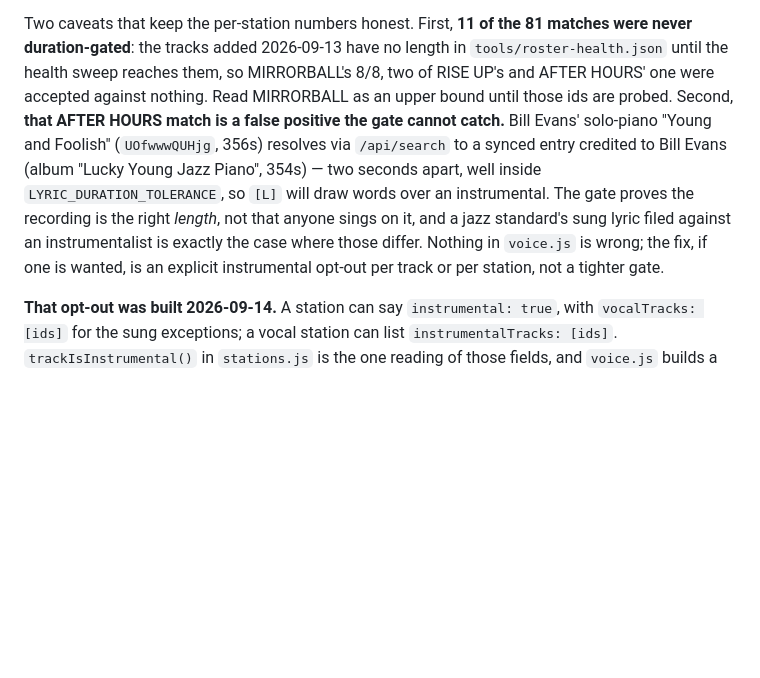
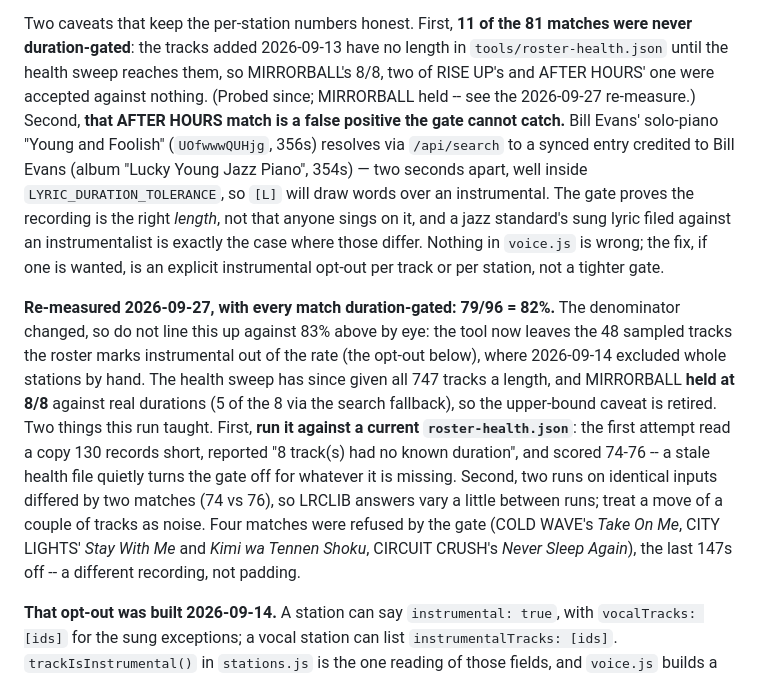
Before and after one commit to hyphen8d/signal, a Markdown page: CLAUDE.md, the part around the change. GitHub-like rendering; blank space fills up the shorter version.

Commit message:
CLAUDE.md: lyrics re-measured 2026-09-27, every match gated (79/96)
Co-Authored-By: Claude Opus 5.5 (1M context) <noreply@anthropic.com>

```diff
--- a/CLAUDE.md
+++ b/CLAUDE.md
@@ -724,7 +724,7 @@ Two caveats that keep the per-station numbers honest. First, **11 of the 81
 matches were never duration-gated**: the tracks added 2026-09-13 have no length
 in `tools/roster-health.json` until the health sweep reaches them, so
 MIRRORBALL's 8/8, two of RISE UP's and AFTER HOURS' one were accepted against
-nothing. Read MIRRORBALL as an upper bound until those ids are probed. Second,
+nothing. (Probed since; MIRRORBALL held -- see the 2026-09-27 re-measure.) Second,
 **that AFTER HOURS match is a false positive the gate cannot catch.** Bill
 Evans' solo-piano "Young and Foolish" (`UOfwwwQUHjg`, 356s) resolves via
 `/api/search` to a synced entry credited to Bill Evans (album "Lucky Young Jazz
@@ -734,6 +734,23 @@ the right *length*, not that anyone sings on it, and a jazz standard's sung
 lyric filed against an instrumentalist is exactly the case where those differ.
 Nothing in `voice.js` is wrong; the fix, if one is wanted, is an explicit
 instrumental opt-out per track or per station, not a tighter gate.
+
+**Re-measured 2026-09-27, with every match duration-gated: 79/96 = 82%.**
+The denominator changed, so do not line this up against 83% above by eye:
+the tool now leaves the 48 sampled tracks the roster marks instrumental out
+of the rate (the opt-out below), where 2026-09-14 excluded whole stations by
+hand. The health sweep has since given all 747 tracks a length, and
+MIRRORBALL **held at 8/8** against real durations (5 of the 8 via the search
+fallback), so the upper-bound caveat is retired. Two things this run taught.
+First, **run it against a current `roster-health.json`**: the first attempt
+read a copy 130 records short, reported "8 track(s) had no known duration",
+and scored 74-76 -- a stale health file quietly turns the gate off for
+whatever it is missing. Second, two runs on identical inputs differed by two
+matches (74 vs 76), so LRCLIB answers vary a little between runs; treat a
+move of a couple of tracks as noise. Four matches were refused by the gate
+(COLD WAVE's *Take On Me*, CITY LIGHTS' *Stay With Me* and *Kimi wa Tennen
+Shoku*, CIRCUIT CRUSH's *Never Sleep Again*), the last 147s off -- a
+different recording, not padding.
 
 **That opt-out was built 2026-09-14.** A station can say `instrumental: true`,
 with `vocalTracks: [ids]` for the sung exceptions; a vocal station can list
```
